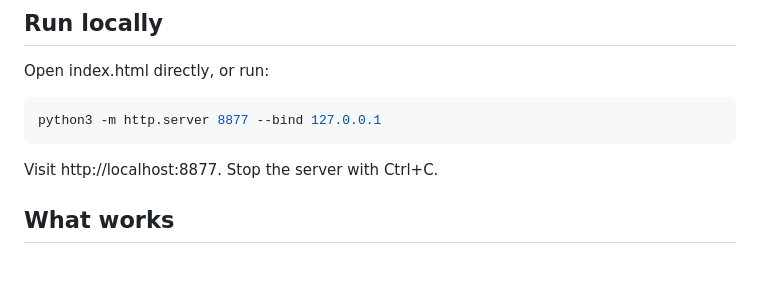
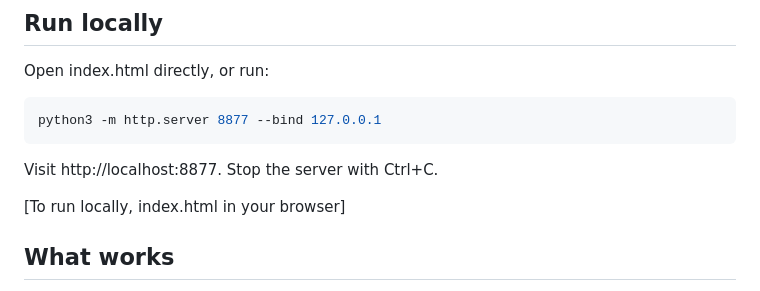
Before and after one commit to johnmir94/launchcraft, a Markdown page: README.md, the part around the change. Drawn GitHub-style; blank space fills up the shorter version.

````diff
--- a/README.md
+++ b/README.md
@@ -11,6 +11,8 @@ python3 -m http.server 8877 --bind 127.0.0.1
 ```
 
 Visit http://localhost:8877. Stop the server with Ctrl+C.
+
+[To run locally, index.html in your browser]
 
 ## What works
 
````
